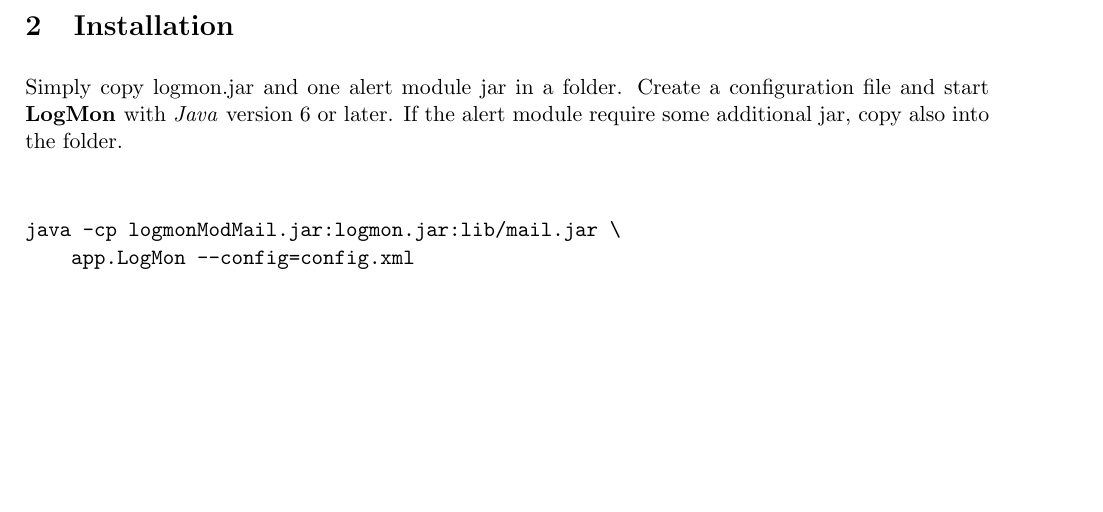
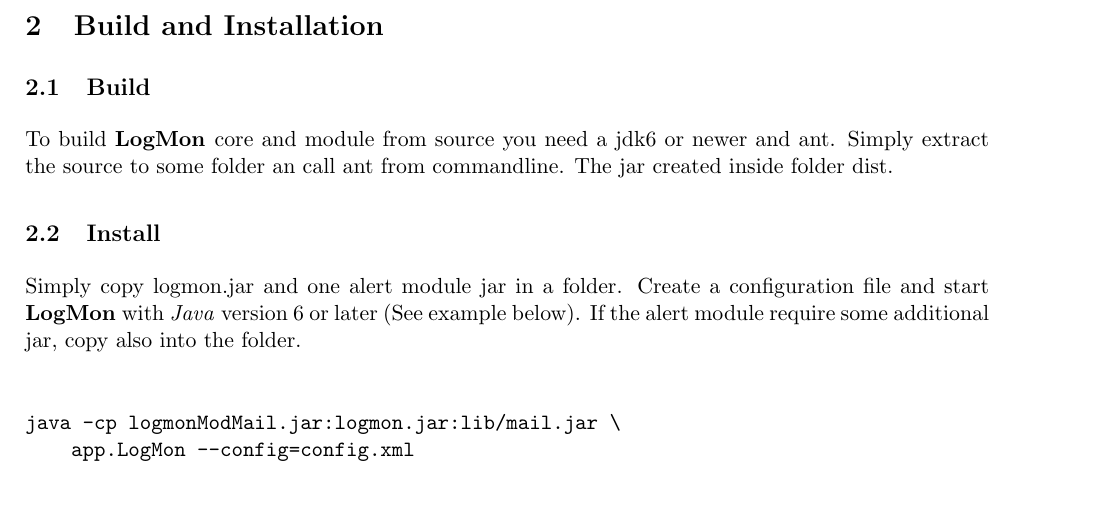
Before and after one commit to moesch/logmon, a LaTeX document (Java LogMon/doc/Manual.tex): part of page 3 of 11, cut at the place of the change, the shorter picture padded with empty space. Compiled offline with pdfLaTeX.

Commit message:
Update Manual

```diff
--- a/Java LogMon/doc/Manual.tex
+++ b/Java LogMon/doc/Manual.tex
@@ -78,11 +78,19 @@
    Foundation, Inc., 51 Franklin St, Fifth Floor, Boston, MA  02110-1301 USA
 
 %---------------------------------------------------------------------------------------------------------------
-\section{Installation}
+\section{Build and Installation}
 
+\subsection{Build}
+
+To build \logmon core and module from source you need a jdk6 or newer and ant.
+Simply extract the source to some folder an call ant from commandline.
+The jar created inside folder dist.
+
+\subsection{Install}
 Simply copy logmon.jar and one alert module jar in a folder. Create a
-configuration file and start \logmon with \java version 6 or later. If the
-alert module require some additional jar, copy also into the folder.
+configuration file and start \logmon with \java version 6 or later (See example
+below). If the alert module require some additional jar, copy also into the
+folder.
 
 \begin{verbatim}
 
```
